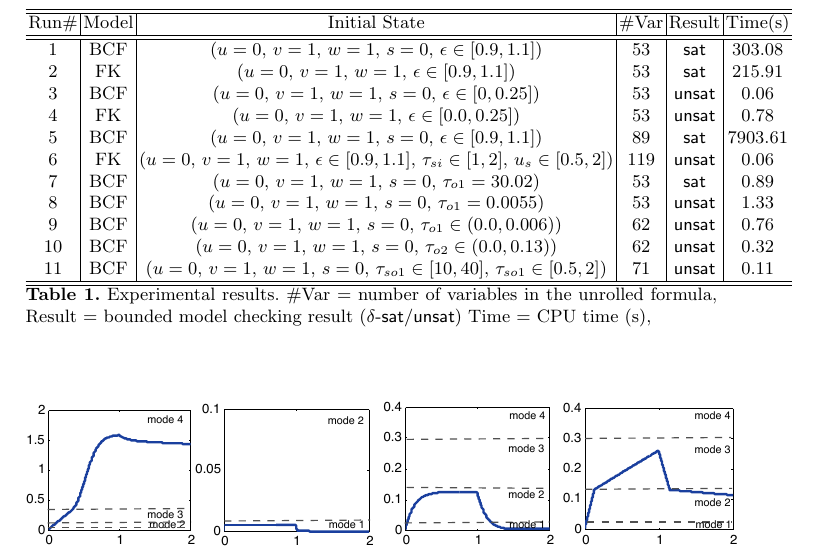
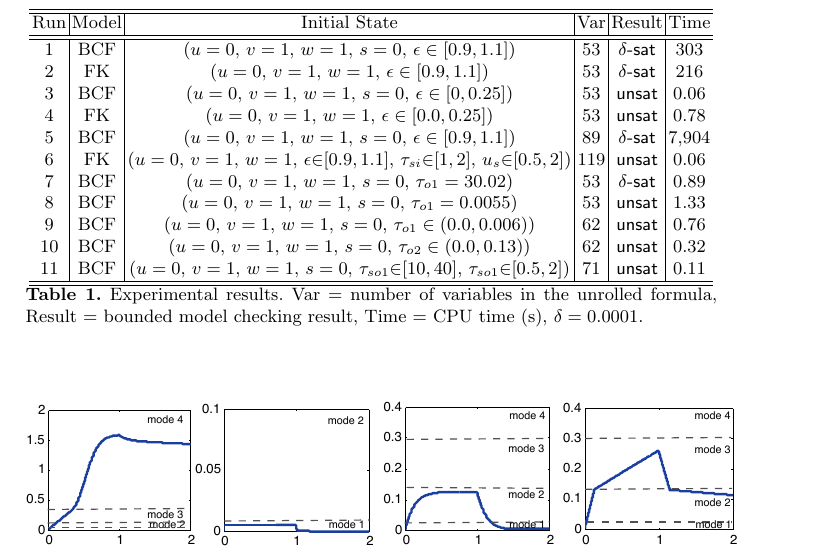
Before and after one commit to dreal/paper, a LaTeX thesis (parameter_identification_biological_hybrid_systems/main.tex, which reads parameter_identification_biological_hybrid_systems/exptable.tex): part of page 11 of 15, cut so that both start at the same text. Compiled offline with pdfLaTeX.

Commit message:
table clean-up

```diff
--- a/parameter_identification_biological_hybrid_systems/exptable.tex
+++ b/parameter_identification_biological_hybrid_systems/exptable.tex
@@ -43,20 +43,23 @@
   \begin{tabular}{c|c|c|c|c|c}
     \hline
     \hline
-    Run\# & Model   & Initial State  & \#Var  & Result   & Time(s)   \\
+    Run & Model   & Initial State  & Var  & Result   & Time   \\
     \hline
     \hline
-    1 & BCF & ($u = 0$, $v = 1$, $w = 1$, $s = 0$, $\epsilon \in [0.9,1.1]$) & 53  & $\mathsf{sat}$  & 303.08 \\
-    2 & FK & ($u = 0$, $v = 1$, $w = 1$, $\epsilon \in [0.9,1.1]$)  & 53 & $\mathsf{sat}$ & 215.91 \\
+    %1 & BCF & ($u = 0$, $v = 1$, $w = 1$, $s = 0$, $\epsilon \in [0.9,1.1]$) & 53  & $\mathsf{sat}$  & 303.08 \\
+    1 & BCF & ($u = 0$, $v = 1$, $w = 1$, $s = 0$, $\epsilon \in [0.9,1.1]$) & 53  & $\delta$-$\mathsf{sat}$  & 303 \\
+    %2 & FK & ($u = 0$, $v = 1$, $w = 1$, $\epsilon \in [0.9,1.1]$)  & 53 & $\mathsf{sat}$ & 215.91 \\
+    2 & FK & ($u = 0$, $v = 1$, $w = 1$, $\epsilon \in [0.9,1.1]$)  & 53 & $\delta$-$\mathsf{sat}$ & 216 \\
     3 & BCF & ($u = 0$, $v = 1$, $w = 1$, $s = 0$, $\epsilon \in [0,0.25]$) & 53  & $\mathsf{unsat}$  & 0.06 \\
     4 & FK & ($u = 0$, $v = 1$, $w = 1$, $\epsilon \in [0.0,0.25]$)  & 53 & $\mathsf{unsat}$ & 0.78 \\
-    5 & BCF & ($u = 0$, $v = 1$, $w = 1$, $s = 0$, $\epsilon \in [0.9,1.1]$)  & 89  & $\mathsf{sat}$  & 7903.61 \\
-    6 & FK & ($u = 0$, $v = 1$, $w = 1$, $\epsilon \in [0.9,1.1]$, $\tau_{si} \in [1,2]$, $u_{s} \in [0.5,2]$)  & 119 & $\mathsf{unsat}$ & 0.06 \\
-    7 & BCF & ($u = 0$, $v = 1$, $w = 1$, $s = 0$, $\tau_{o1} = 30.02$) & 53  & $\mathsf{sat}$  & 0.89 \\
+    5 & BCF & ($u = 0$, $v = 1$, $w = 1$, $s = 0$, $\epsilon \in [0.9,1.1]$)  & 89  & $\delta$-$\mathsf{sat}$  & 7,904 \\
+    %5 & BCF & ($u = 0$, $v = 1$, $w = 1$, $s = 0$, $\epsilon \in [0.9,1.1]$)  & 89  & $\mathsf{sat}$  & 7903.61 \\
+    6 & FK & ($u = 0$, $v = 1$, $w = 1$, $\epsilon \mathord{\in} [0.9,1.1]$, $\tau_{si} \mathord{\in} [1,2]$, $u_{s} \mathord{\in} [0.5,2]$)  & 119 & $\mathsf{unsat}$ & 0.06 \\
+    7 & BCF & ($u = 0$, $v = 1$, $w = 1$, $s = 0$, $\tau_{o1} = 30.02$) & 53  & $\delta$-$\mathsf{sat}$  & 0.89 \\
     8 & BCF & ($u = 0$, $v = 1$, $w = 1$, $s = 0$, $\tau_{o1} = 0.0055$) & 53  & $\mathsf{unsat}$  & 1.33 \\
     9 & BCF & ($u = 0$, $v = 1$, $w = 1$, $s = 0$, $\tau_{o1} \in (0.0, 0.006)$) & 62  & $\mathsf{unsat}$  & 0.76 \\
     10 & BCF & ($u = 0$, $v = 1$, $w = 1$, $s = 0$, $\tau_{o2} \in (0.0, 0.13)$)  & 62  & $\mathsf{unsat}$  & 0.32 \\
-    11 & BCF & ($u = 0$, $v = 1$, $w = 1$, $s = 0$, $\tau_{so1} \in [10, 40]$, $\tau_{so1}\in [0.5, 2]$) & 71  & $\mathsf{unsat}$  & 0.11 \\
+    11 & BCF & ($u = 0$, $v = 1$, $w = 1$, $s = 0$, $\tau_{so1} \mathord{\in} [10, 40]$, $\tau_{so1}\mathord{\in} [0.5, 2]$) & 71  & $\mathsf{unsat}$  & 0.11 \\
     \hline
     \hline
   \end{tabular}
@@ -64,9 +67,10 @@
     %\#Mode = Number of modes in the hybrid system,
     %\#Depth = Unrolling depth,
     %\#ODE = Number of ODEs in the unrolled formula,
-    \#Var = number of variables in the unrolled formula,
-    Result = bounded model checking result ($\delta$-$\mathsf{sat}$/$\mathsf{unsat}$)
+    Var = number of variables in the unrolled formula,
+    Result = bounded model checking result,
     Time = CPU time (s),
+    $\delta=0.0001$.
     %Trace = Size of the ODE trajectory
 }\label{tbl:exp}
 \end{table}
```
